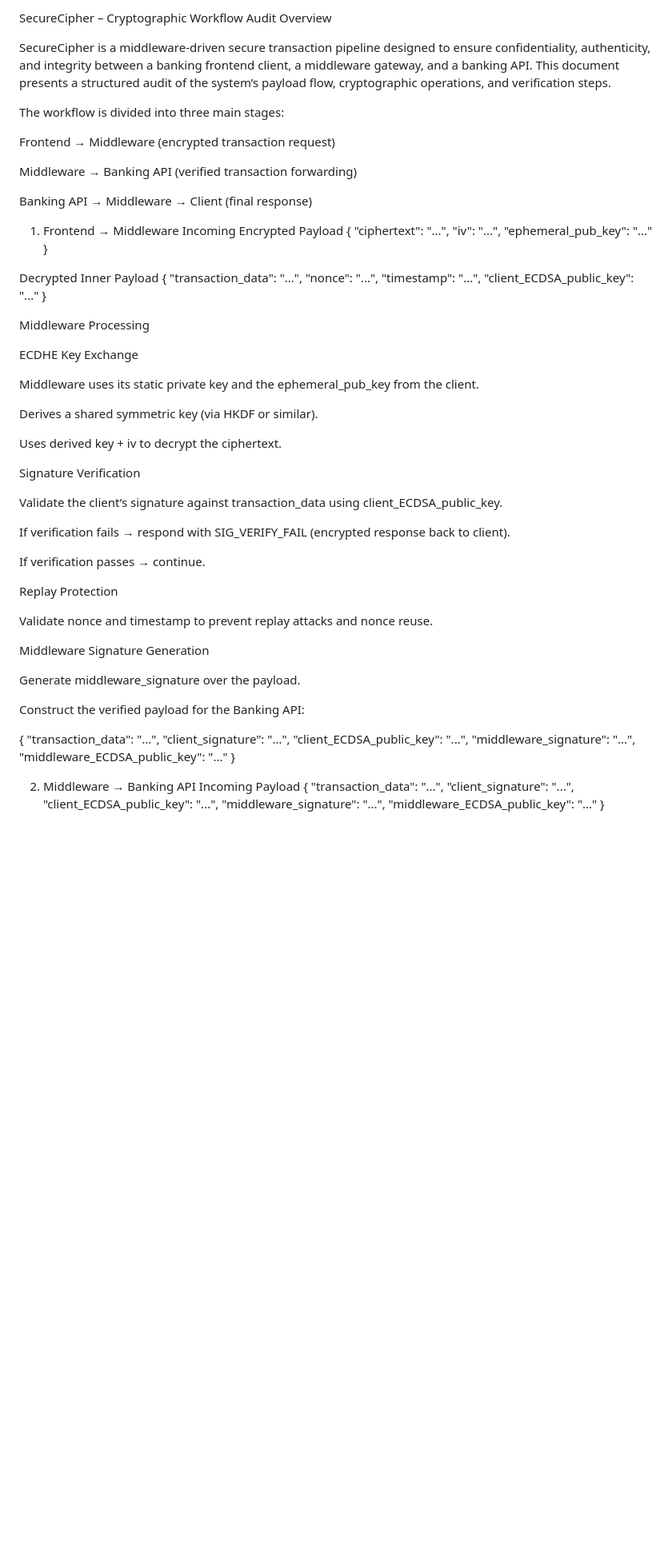
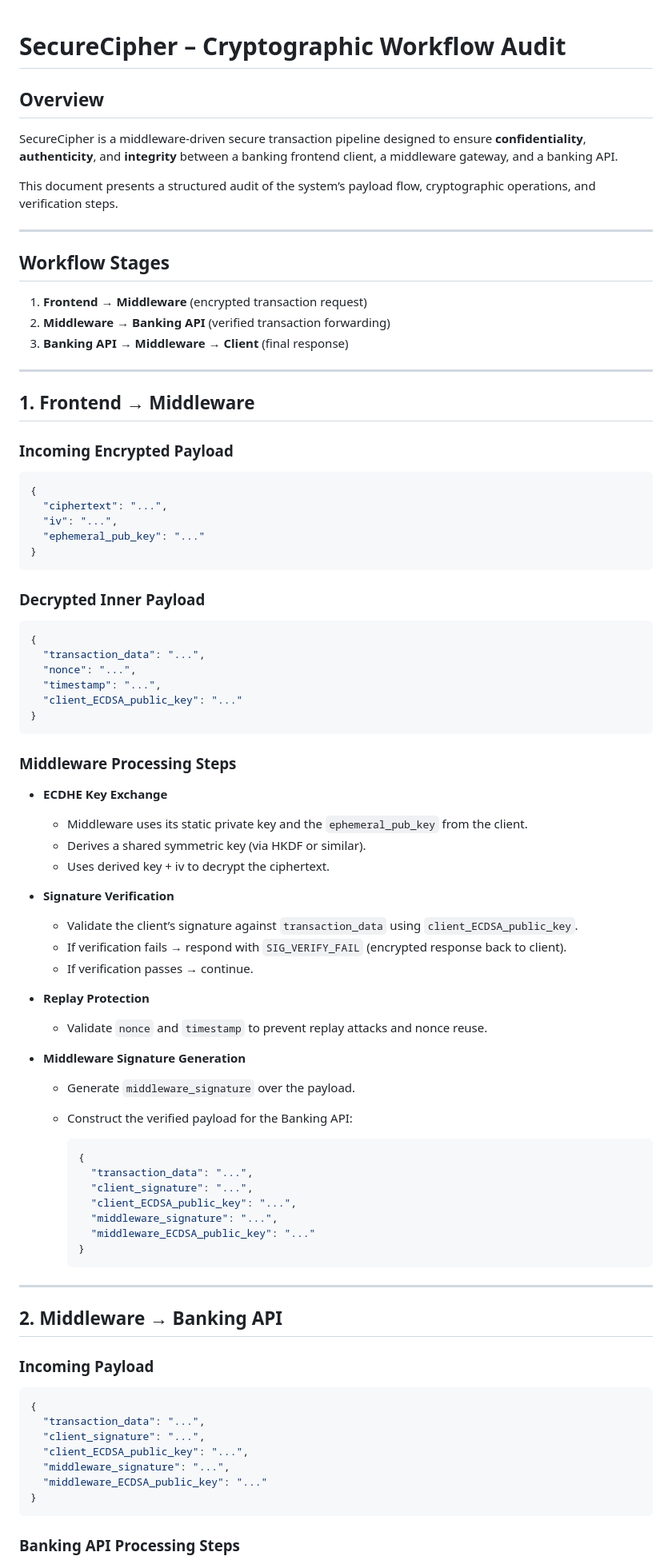
Before and after one commit to King-Austin/securecipher_project, a Markdown page: README.md, the part around one of its changes. Shown at 80% size. Rendered like a GitHub page; blank space fills up the shorter version.

````diff
--- a/README.md
+++ b/README.md
@@ -1,60 +1,78 @@
-SecureCipher – Cryptographic Workflow Audit
-Overview
 
-SecureCipher is a middleware-driven secure transaction pipeline designed to ensure confidentiality, authenticity, and integrity between a banking frontend client, a middleware gateway, and a banking API. This document presents a structured audit of the system’s payload flow, cryptographic operations, and verification steps.
+# SecureCipher – Cryptographic Workflow Audit
 
-The workflow is divided into three main stages:
+## Overview
 
-Frontend → Middleware (encrypted transaction request)
+SecureCipher is a middleware-driven secure transaction pipeline designed to ensure **confidentiality**, **authenticity**, and **integrity** between a banking frontend client, a middleware gateway, and a banking API.
 
-Middleware → Banking API (verified transaction forwarding)
+This document presents a structured audit of the system’s payload flow, cryptographic operations, and verification steps.
 
-Banking API → Middleware → Client (final response)
+---
 
-1. Frontend → Middleware
-Incoming Encrypted Payload
+## Workflow Stages
+
+1. **Frontend → Middleware** (encrypted transaction request)
+2. **Middleware → Banking API** (verified transaction forwarding)
+3. **Banking API → Middleware → Client** (final response)
+
+---
+
+## 1. Frontend → Middleware
+
+### Incoming Encrypted Payload
+```json
 {
   "ciphertext": "...",
   "iv": "...",
   "ephemeral_pub_key": "..."
 }
+```
 
-Decrypted Inner Payload
+### Decrypted Inner Payload
+```json
 {
   "transaction_data": "...",
   "nonce": "...",
   "timestamp": "...",
   "client_ECDSA_public_key": "..."
 }
+```
 
-Middleware Processing
+### Middleware Processing Steps
 
-ECDHE Key Exchange
+- **ECDHE Key Exchange**
+  - Middleware uses its static private key and the `ephemeral_pub_key` from the client.
+  - Derives a shared symmetric key (via HKDF or similar).
+  - Uses derived key + iv to decrypt the ciphertext.
 
-Middleware uses its static private key and the ephemeral_pub_key from the client.
+- **Signature Verification**
+  - Validate the client’s signature against `transaction_data` using `client_ECDSA_public_key`.
+  - If verification fails → respond with `SIG_VERIFY_FAIL` (encrypted response back to client).
+  - If verification passes → continue.
 
-Derives a shared symmetric key (via HKDF or similar).
+- **Replay Protection**
+  - Validate `nonce` and `timestamp` to prevent replay attacks and nonce reuse.
 
-Uses derived key + iv to decrypt the ciphertext.
+- **Middleware Signature Generation**
+  - Generate `middleware_signature` over the payload.
+  - Construct the verified payload for the Banking API:
 
-Signature Verification
+    ```json
+    {
+      "transaction_data": "...",
+      "client_signature": "...",
+      "client_ECDSA_public_key": "...",
+      "middleware_signature": "...",
+      "middleware_ECDSA_public_key": "..."
+    }
+    ```
 
-Validate the client’s signature against transaction_data using client_ECDSA_public_key.
+---
 
-If verification fails → respond with SIG_VERIFY_FAIL (encrypted response back to client).
+## 2. Middleware → Banking API
 
-If verification passes → continue.
-
-Replay Protection
-
-Validate nonce and timestamp to prevent replay attacks and nonce reuse.
-
-Middleware Signature Generation
-
-Generate middleware_signature over the payload.
-
-Construct the verified payload for the Banking API:
-
+### Incoming Payload
+```json
 {
   "transaction_data": "...",
   "client_signature": "...",
@@ -62,14 +80,7 @@ Construct the verified payload for the Banking API:
   "middleware_signature": "...",
   "middleware_ECDSA_public_key": "..."
 }
+```
 
-2. Middleware → Banking API
-Incoming Payload
-{
-  "transaction_data": "...",
-  "client_signature": "...",
-  "client_ECDSA_public_key": "...",
-  "middleware_signature": "...",
-  "middleware_ECDSA_public_key": "..."
-}
+### Banking API Processing Steps
 
````
Also changed, not shown: other parts of README.md (+43 -55 lines), middleware/LOAD_TESTING_README.md (added).
